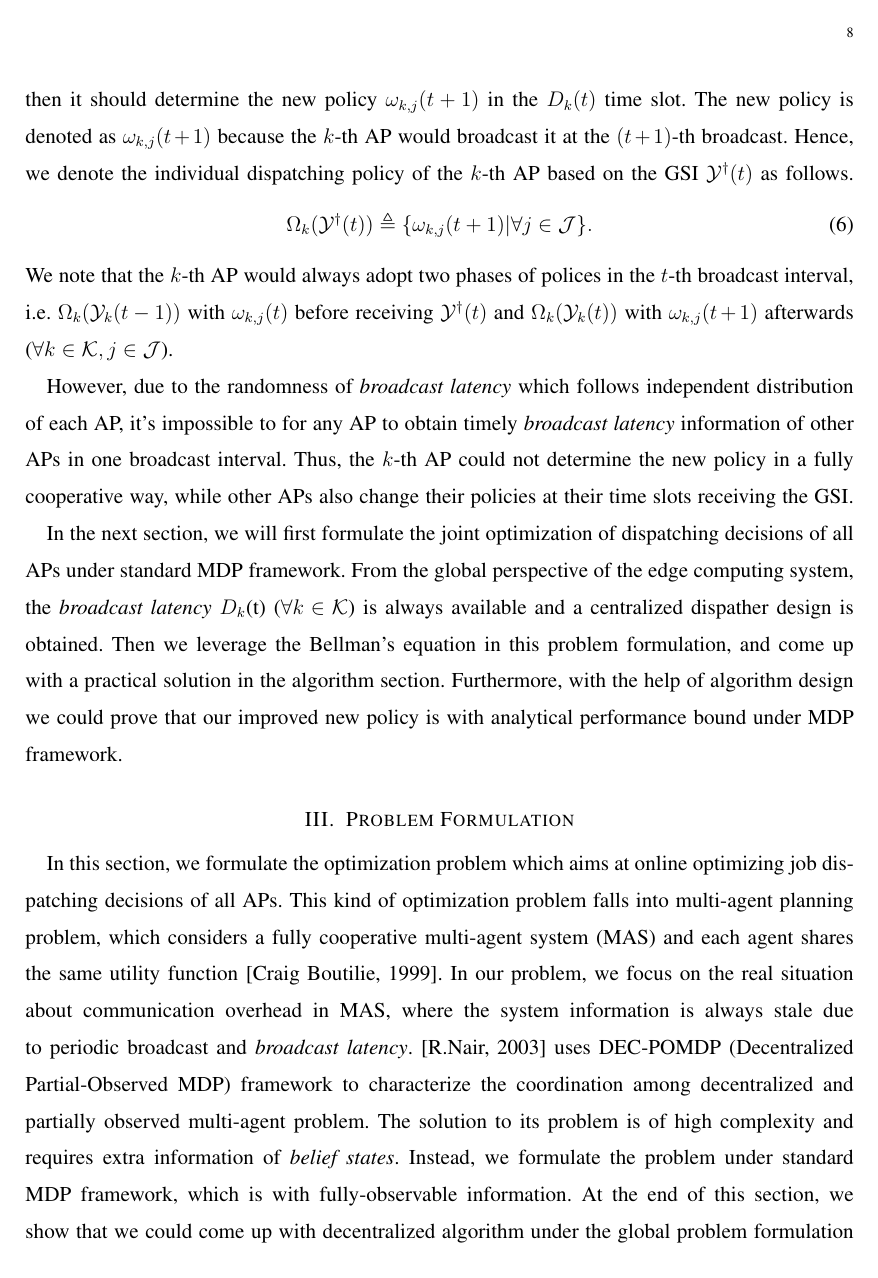
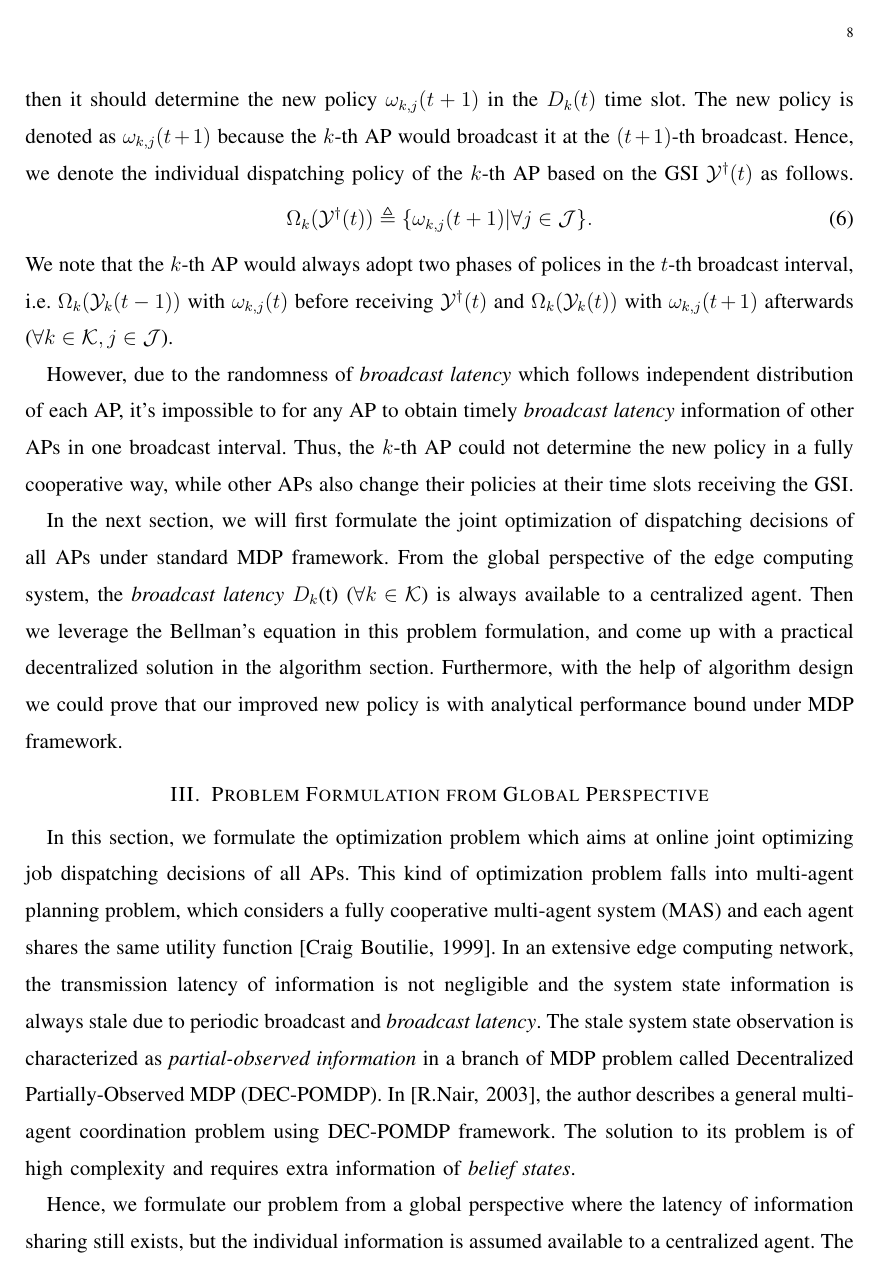
Before and after one commit to iamhyc/my-latex-collection, a LaTeX paper (main.tex, which reads src/03a-model.tex, src/03b-formulation.tex): page 8 of 19. Compiled offline with pdfLaTeX; a missing bibliography style is replaced by a similar one.

Commit message:
temp 0149

```diff
--- a/src/03a-model.tex
+++ b/src/03a-model.tex
@@ -124,8 +124,8 @@ However, due to the randomness of \brlatency~which follows independent distribut
 Thus, the $k$-th AP could not determine the new policy in a fully cooperative way, while other APs also change their policies at their time slots receiving the GSI.
 
 In the next section, we will first formulate the joint optimization of dispatching decisions of all APs under standard MDP framework.
-From the global perspective of the edge computing system, the \brlatency~$D_{k}$(t) ($\forall k\in\apSet$) is always available and a centralized dispather design is obtained.
-Then we leverage the Bellman's equation in this problem formulation, and come up with a practical solution in the algorithm section.
+From the global perspective of the edge computing system, the \brlatency~$D_{k}$(t) ($\forall k\in\apSet$) is always available to a centralized agent.
+Then we leverage the Bellman's equation in this problem formulation, and come up with a practical decentralized solution in the algorithm section.
 Furthermore, with the help of algorithm design we could prove that our improved new policy is with analytical performance bound under MDP framework.
 
 \delete{v7}{
--- a/src/03b-formulation.tex
+++ b/src/03b-formulation.tex
@@ -1,9 +1,9 @@
-\section{Problem Formulation}
+\section{Problem Formulation from Global Perspective}
 %----------------------------------------------------------------------------------------%
-In this section, we formulate the optimization problem which aims at online optimizing job dispatching decisions of all APs.
+In this section, we formulate the optimization problem which aims at online joint optimizing job dispatching decisions of all APs.
 This kind of optimization problem falls into multi-agent planning problem, which considers a fully cooperative multi-agent system (MAS) and each agent shares the same utility function \needref{Craig Boutilie, 1999}.
-In our problem, we focus on the real situation about communication overhead in MAS, where the system information is always stale due to periodic broadcast and \brlatency.
-\needref{R.Nair, 2003} uses DEC-POMDP (Decentralized Partial-Observed MDP) framework to characterize the coordination among decentralized and partially observed multi-agent problem. The solution to its problem is of high complexity and requires extra information of \emph{belief states}.
-Instead, we formulate the problem under standard MDP framework, which is with fully-observable information.
-At the end of this section, we show that we could come up with decentralized algorithm under the global problem formulation heuristically. A low-complexity solution is also provided in the following section to alleviate the curse of dimensionality.
-\delete{v4}{Reference list
+In an extensive edge computing network, the transmission latency of information is not negligible and the system state information is always stale due to periodic broadcast and \brlatency.
+The stale system state observation is characterized as \emph{partial-observed information} in a branch of MDP problem called Decentralized Partially-Observed MDP (DEC-POMDP).
+In \needref{R.Nair, 2003}, the author describes a general multi-agent coordination problem using DEC-POMDP framework. The solution to its problem is of high complexity and requires extra information of \emph{belief states}.
+
+Hence, we formulate our problem from a global perspective where the latency of information sharing still exists, but the individual information is assumed available to a centralized agent.
```
Also changed, not shown: src/03b-formulation.tex (21 more changed lines). Lines whose indentation alone changed are shown as unchanged.
